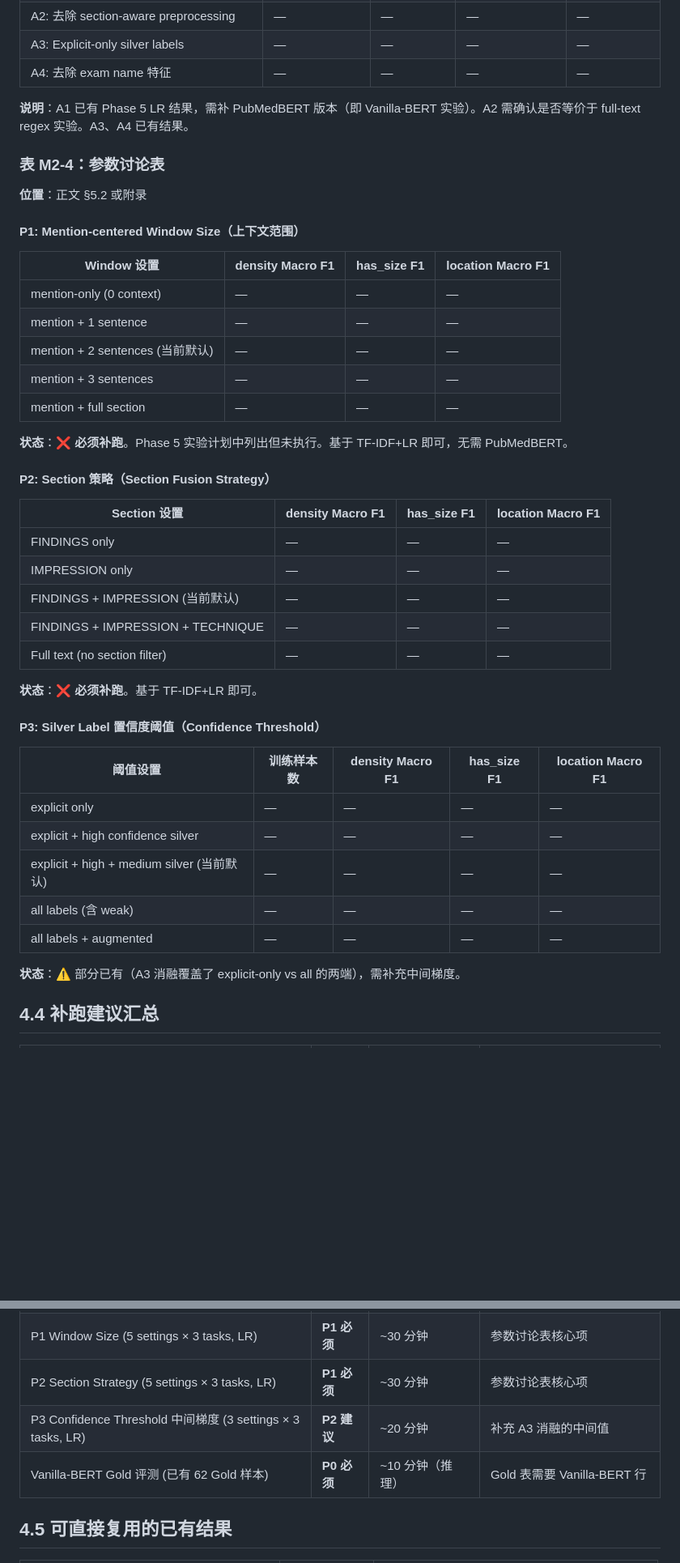
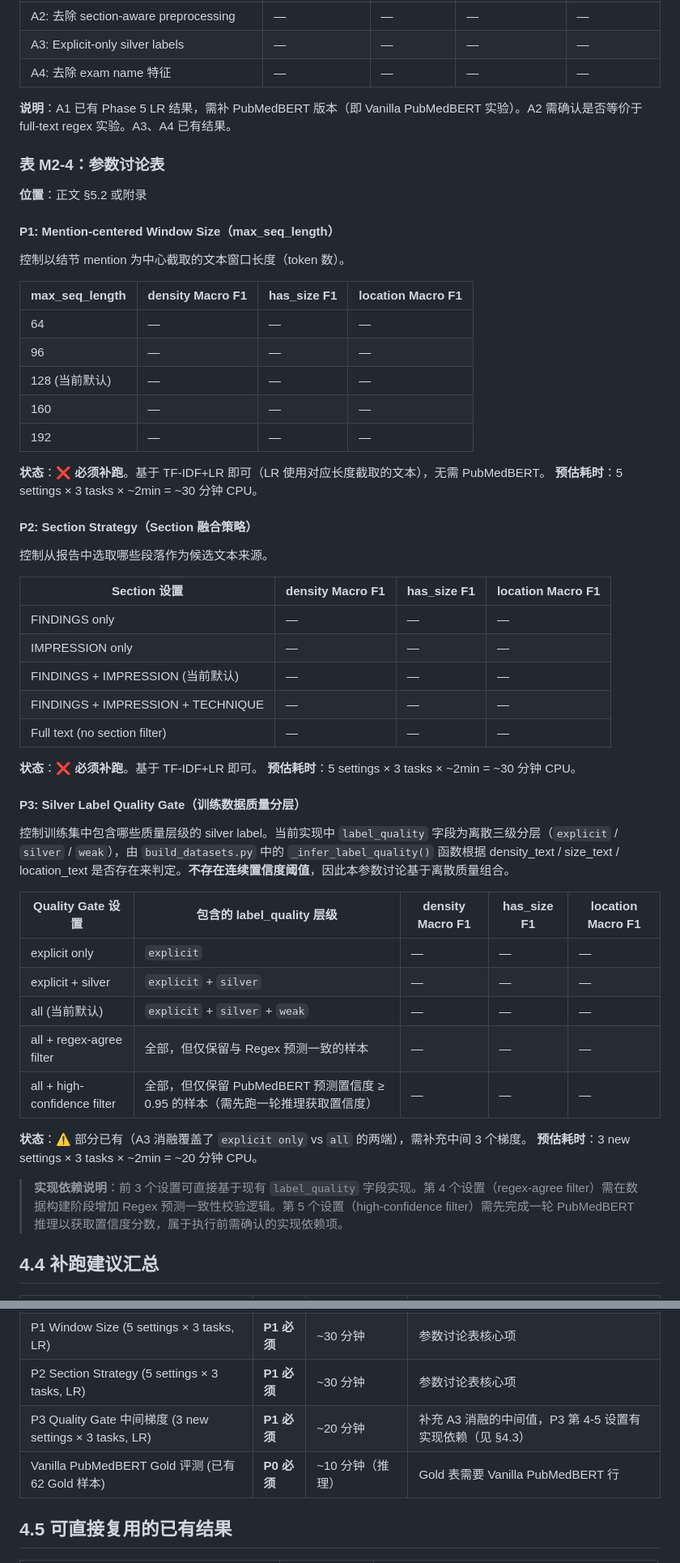
Before and after one commit to Billkst/neuro-symbolic-nodule-followup, a Markdown page: reports/final_experiment_redesign_plan.md, 2 parts joined by grey strips. Shown at 81% size. Rendered like a GitHub page; blank space fills up the shorter version.

```diff
--- a/reports/final_experiment_redesign_plan.md
+++ b/reports/final_experiment_redesign_plan.md
@@ -214,25 +214,30 @@
 | A3: Explicit-only silver labels | — | — | — | — |
 | A4: 去除 exam name 特征 | — | — | — | — |
 
-**说明**：A1 已有 Phase 5 LR 结果，需补 PubMedBERT 版本（即 Vanilla-BERT 实验）。A2 需确认是否等价于 full-text regex 实验。A3、A4 已有结果。
+**说明**：A1 已有 Phase 5 LR 结果，需补 PubMedBERT 版本（即 Vanilla PubMedBERT 实验）。A2 需确认是否等价于 full-text regex 实验。A3、A4 已有结果。
 
 ### 表 M2-4：参数讨论表
 
 **位置**：正文 §5.2 或附录
 
-#### P1: Mention-centered Window Size（上下文范围）
+#### P1: Mention-centered Window Size（max_seq_length）
 
-| Window 设置 | density Macro F1 | has_size F1 | location Macro F1 |
-|------------|-----------------|------------|------------------|
-| mention-only (0 context) | — | — | — |
-| mention + 1 sentence | — | — | — |
-| mention + 2 sentences (当前默认) | — | — | — |
-| mention + 3 sentences | — | — | — |
-| mention + full section | — | — | — |
+控制以结节 mention 为中心截取的文本窗口长度（token 数）。
 
-**状态**：❌ **必须补跑**。Phase 5 实验计划中列出但未执行。基于 TF-IDF+LR 即可，无需 PubMedBERT。
+| max_seq_length | density Macro F1 | has_size F1 | location Macro F1 |
+|---------------|-----------------|------------|------------------|
+| 64 | — | — | — |
+| 96 | — | — | — |
+| 128 (当前默认) | — | — | — |
+| 160 | — | — | — |
+| 192 | — | — | — |
 
-#### P2: Section 策略（Section Fusion Strategy）
+**状态**：❌ **必须补跑**。基于 TF-IDF+LR 即可（LR 使用对应长度截取的文本），无需 PubMedBERT。
+**预估耗时**：5 settings × 3 tasks × ~2min = ~30 分钟 CPU。
+
+#### P2: Section Strategy（Section 融合策略）
+
+控制从报告中选取哪些段落作为候选文本来源。
 
 | Section 设置 | density Macro F1 | has_size F1 | location Macro F1 |
 |-------------|-----------------|------------|------------------|
@@ -243,18 +248,24 @@
 | Full text (no section filter) | — | — | — |
 
 **状态**：❌ **必须补跑**。基于 TF-IDF+LR 即可。
+**预估耗时**：5 settings × 3 tasks × ~2min = ~30 分钟 CPU。
 
-#### P3: Silver Label 置信度阈值（Confidence Threshold）
+#### P3: Silver Label Quality Gate（训练数据质量分层）
 
-| 阈值设置 | 训练样本数 | density Macro F1 | has_size F1 | location Macro F1 |
-|---------|----------|-----------------|------------|------------------|
-| explicit only | — | — | — | — |
-| explicit + high confidence silver | — | — | — | — |
-| explicit + high + medium silver (当前默认) | — | — | — | — |
-| all labels (含 weak) | — | — | — | — |
-| all labels + augmented | — | — | — | — |
+控制训练集中包含哪些质量层级的 silver label。当前实现中 `label_quality` 字段为离散三级分层（`explicit` / `silver` / `weak`），由 `build_datasets.py` 中的 `_infer_label_quality()` 函数根据 density_text / size_text / location_text 是否存在来判定。**不存在连续置信度阈值**，因此本参数讨论基于离散质量组合。
 
-**状态**：⚠️ 部分已有（A3 消融覆盖了 explicit-only vs all 的两端），需补充中间梯度。
+| Quality Gate 设置 | 包含的 label_quality 层级 | density Macro F1 | has_size F1 | location Macro F1 |
+|------------------|------------------------|-----------------|------------|------------------|
+| explicit only | `explicit` | — | — | — |
+| explicit + silver | `explicit` + `silver` | — | — | — |
+| all (当前默认) | `explicit` + `silver` + `weak` | — | — | — |
+| all + regex-agree filter | 全部，但仅保留与 Regex 预测一致的样本 | — | — | — |
+| all + high-confidence filter | 全部，但仅保留 PubMedBERT 预测置信度 ≥ 0.95 的样本（需先跑一轮推理获取置信度） | — | — | — |
+
+**状态**：⚠️ 部分已有（A3 消融覆盖了 `explicit only` vs `all` 的两端），需补充中间 3 个梯度。
+**预估耗时**：3 new settings × 3 tasks × ~2min = ~20 分钟 CPU。
+
+> **实现依赖说明**：前 3 个设置可直接基于现有 `label_quality` 字段实现。第 4 个设置（regex-agree filter）需在数据构建阶段增加 Regex 预测一致性校验逻辑。第 5 个设置（high-confidence filter）需先完成一轮 PubMedBERT 推理以获取置信度分数，属于执行前需确认的实现依赖项。
 
 ## 4.4 补跑建议汇总
 
@@ -263,8 +274,8 @@
 | Vanilla PubMedBERT (3 tasks) | **P0 必须** | ~4 小时 | 缺少此行则无法证明方法框架的价值 |
 | P1 Window Size (5 settings × 3 tasks, LR) | **P1 必须** | ~30 分钟 | 参数讨论表核心项 |
 | P2 Section Strategy (5 settings × 3 tasks, LR) | **P1 必须** | ~30 分钟 | 参数讨论表核心项 |
-| P3 Confidence Threshold 中间梯度 (3 settings × 3 tasks, LR) | **P2 建议** | ~20 分钟 | 补充 A3 消融的中间值 |
-| Vanilla-BERT Gold 评测 (已有 62 Gold 样本) | **P0 必须** | ~10 分钟（推理） | Gold 表需要 Vanilla-BERT 行 |
+| P3 Quality Gate 中间梯度 (3 new settings × 3 tasks, LR) | **P1 必须** | ~20 分钟 | 补充 A3 消融的中间值，P3 第 4-5 设置有实现依赖（见 §4.3） |
+| Vanilla PubMedBERT Gold 评测 (已有 62 Gold 样本) | **P0 必须** | ~10 分钟（推理） | Gold 表需要 Vanilla PubMedBERT 行 |
 
 ## 4.5 可直接复用的已有结果
 
```
Also changed, not shown: other parts of reports/final_experiment_redesign_plan.md (+48 -21 lines).
